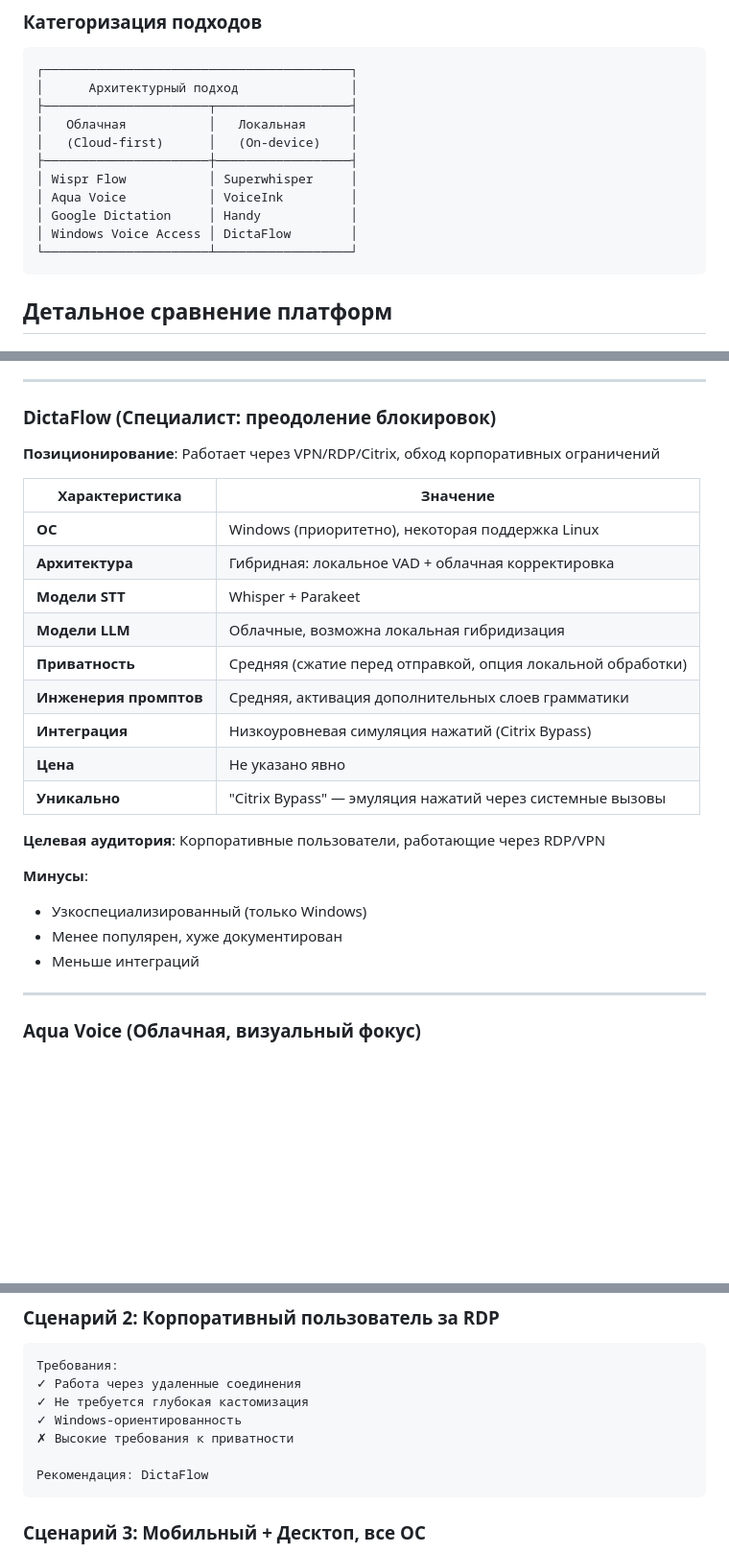
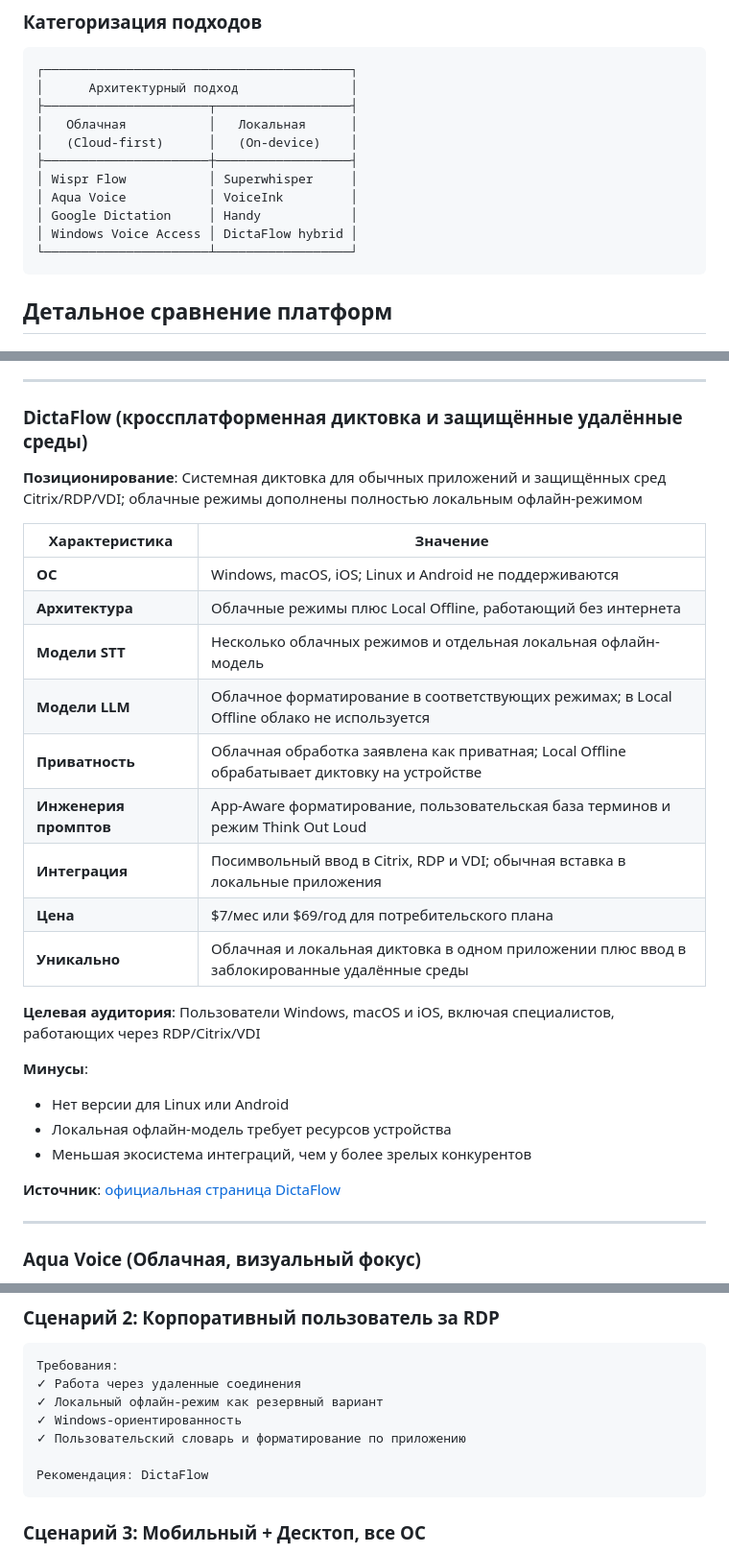
Before and after one commit to Terobyte/OpenVerb, a Markdown page: docs/architecture/08-market-analysis.md, 3 parts joined by grey strips. Shown at 96% size. GitHub-like rendering; blank space fills up the shorter version.

Commit message:
docs: update DictaFlow comparison details

````diff
--- a/docs/architecture/08-market-analysis.md
+++ b/docs/architecture/08-market-analysis.md
@@ -14,7 +14,7 @@
 │ Wispr Flow           │ Superwhisper     │
 │ Aqua Voice           │ VoiceInk         │
 │ Google Dictation     │ Handy            │
-│ Windows Voice Access │ DictaFlow        │
+│ Windows Voice Access │ DictaFlow hybrid │
 └──────────────────────┴──────────────────┘
 ```
 
@@ -96,28 +96,30 @@
 
 ---
 
-### DictaFlow (Специалист: преодоление блокировок)
+### DictaFlow (кроссплатформенная диктовка и защищённые удалённые среды)
 
-**Позиционирование**: Работает через VPN/RDP/Citrix, обход корпоративных ограничений
+**Позиционирование**: Системная диктовка для обычных приложений и защищённых сред Citrix/RDP/VDI; облачные режимы дополнены полностью локальным офлайн-режимом
 
 | Характеристика | Значение |
 |----------------|---------|
-| **ОС** | Windows (приоритетно), некоторая поддержка Linux |
-| **Архитектура** | Гибридная: локальное VAD + облачная корректировка |
-| **Модели STT** | Whisper + Parakeet |
-| **Модели LLM** | Облачные, возможна локальная гибридизация |
-| **Приватность** | Средняя (сжатие перед отправкой, опция локальной обработки) |
-| **Инженерия промптов** | Средняя, активация дополнительных слоев грамматики |
-| **Интеграция** | Низкоуровневая симуляция нажатий (Citrix Bypass) |
-| **Цена** | Не указано явно |
-| **Уникально** | "Citrix Bypass" — эмуляция нажатий через системные вызовы |
+| **ОС** | Windows, macOS, iOS; Linux и Android не поддерживаются |
+| **Архитектура** | Облачные режимы плюс Local Offline, работающий без интернета |
+| **Модели STT** | Несколько облачных режимов и отдельная локальная офлайн-модель |
+| **Модели LLM** | Облачное форматирование в соответствующих режимах; в Local Offline облако не используется |
+| **Приватность** | Облачная обработка заявлена как приватная; Local Offline обрабатывает диктовку на устройстве |
+| **Инженерия промптов** | App-Aware форматирование, пользовательская база терминов и режим Think Out Loud |
+| **Интеграция** | Посимвольный ввод в Citrix, RDP и VDI; обычная вставка в локальные приложения |
+| **Цена** | $7/мес или $69/год для потребительского плана |
+| **Уникально** | Облачная и локальная диктовка в одном приложении плюс ввод в заблокированные удалённые среды |
 
-**Целевая аудитория**: Корпоративные пользователи, работающие через RDP/VPN
+**Целевая аудитория**: Пользователи Windows, macOS и iOS, включая специалистов, работающих через RDP/Citrix/VDI
 
 **Минусы**:
-- Узкоспециализированный (только Windows)
-- Менее популярен, хуже документирован
-- Меньше интеграций
+- Нет версии для Linux или Android
+- Локальная офлайн-модель требует ресурсов устройства
+- Меньшая экосистема интеграций, чем у более зрелых конкурентов
+
+**Источник**: [официальная страница DictaFlow](https://dictaflow.io/)
 
 ---
 
@@ -177,9 +179,9 @@
 ```
 Требования:
 ✓ Работа через удаленные соединения
-✓ Не требуется глубокая кастомизация
+✓ Локальный офлайн-режим как резервный вариант
 ✓ Windows-ориентированность
-✗ Высокие требования к приватности
+✓ Пользовательский словарь и форматирование по приложению
 
 Рекомендация: DictaFlow
 ```
````
